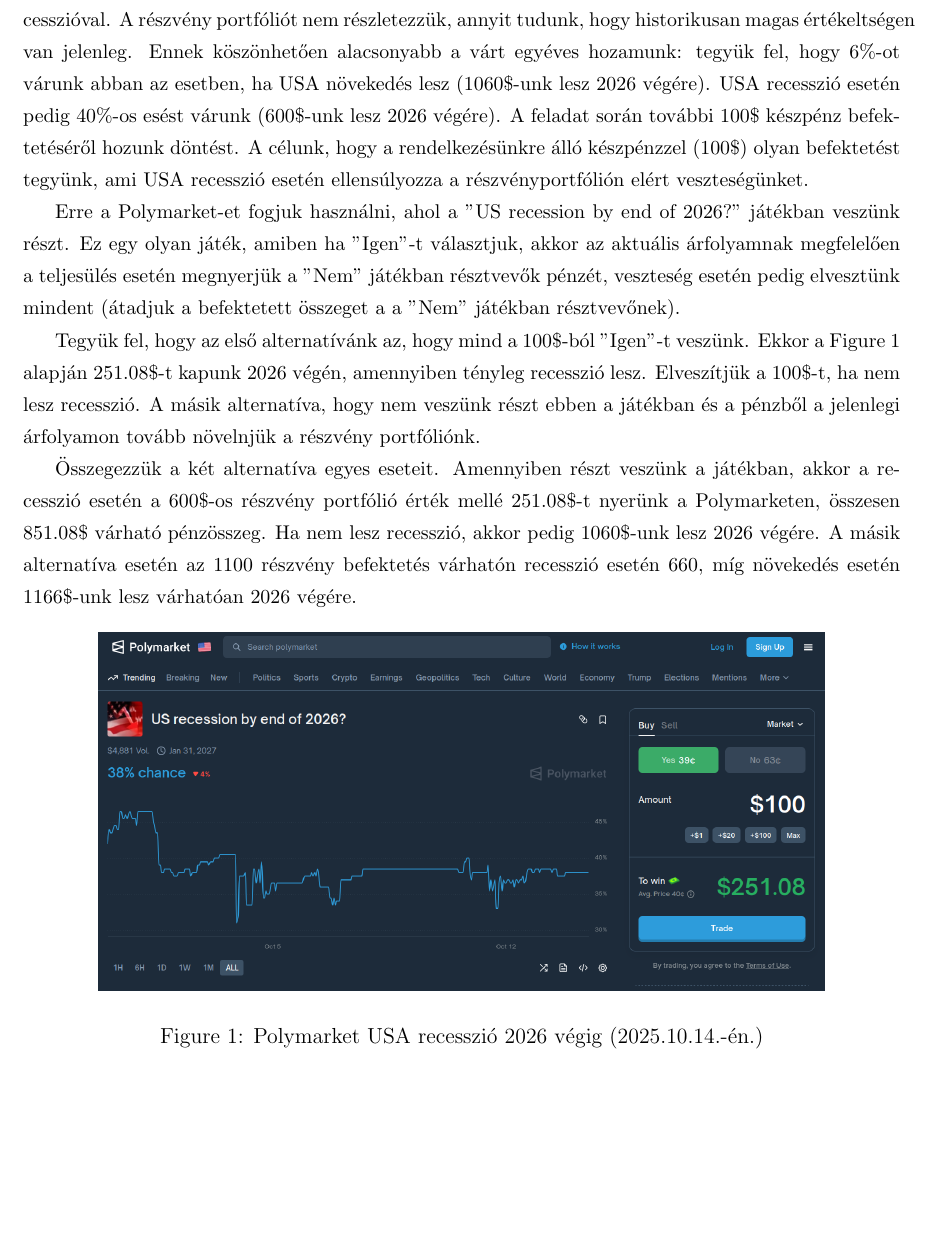
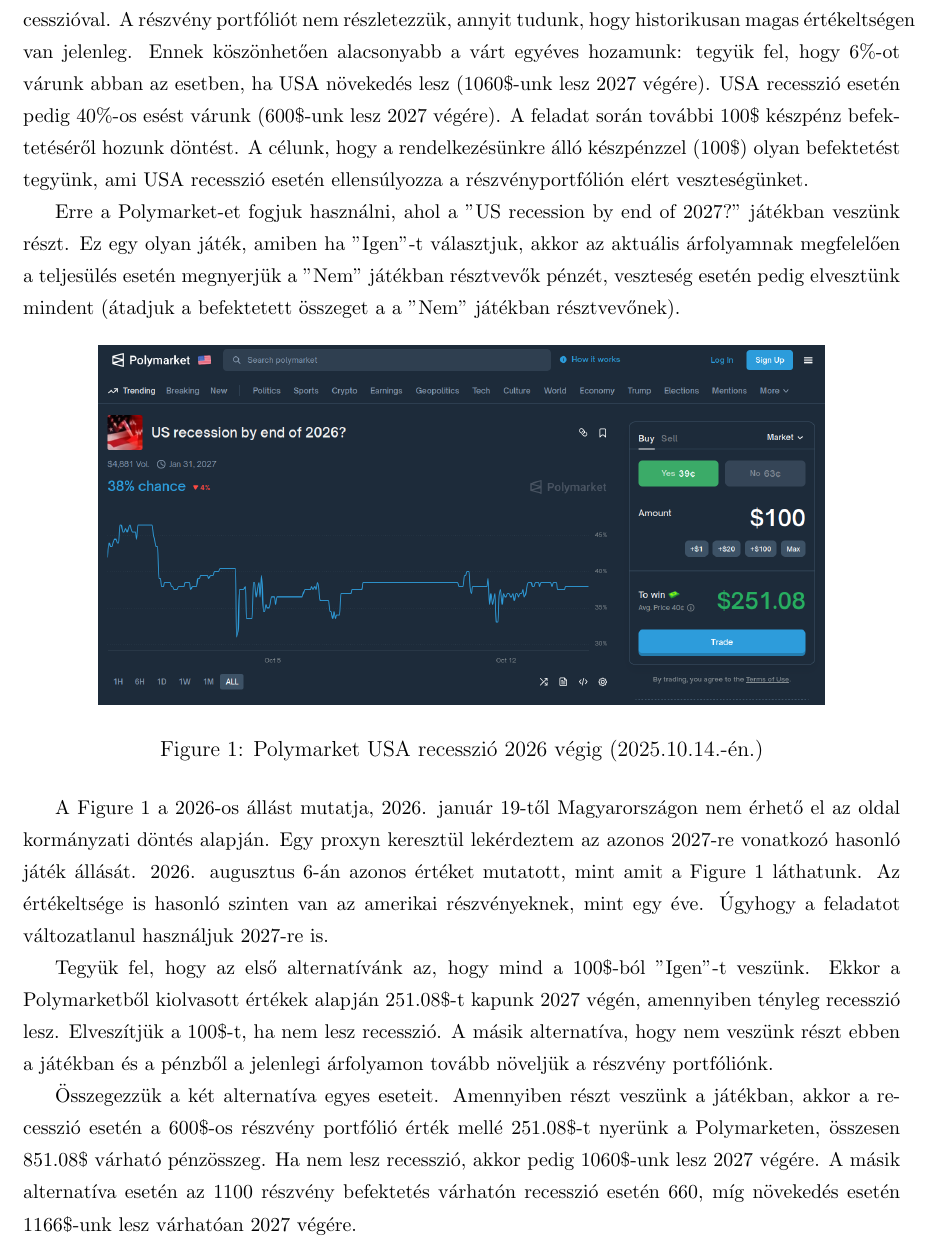
Before and after one commit to arppy/SZTE-dontelm-gyak-jegyzet, a LaTeX document (gyakanyag.tex): part of page 18 of 32, cut so that both start at the same text, the shorter picture padded with empty space. Compiled offline with pdfLaTeX.

Commit message:
a feladatnál: 2026->2027

```diff
--- a/gyakanyag.tex
+++ b/gyakanyag.tex
@@ -743,29 +743,16 @@
 Aminek a hozama várhatóan negatívan korrelál egy esetleges USA recesszióval.
 A részvény portfóliót nem részletezzük, annyit tudunk, hogy historikusan magas értékeltségen van jelenleg.
 Ennek köszönhetően alacsonyabb a várt egyéves hozamunk:
-tegyük fel, hogy 6\%-ot várunk abban az esetben, ha USA növekedés lesz (1060\$-unk lesz 2026 végére).
-USA recesszió esetén pedig 40\%-os esést várunk (600\$-unk lesz 2026 végére).
+tegyük fel, hogy 6\%-ot várunk abban az esetben, ha USA növekedés lesz (1060\$-unk lesz 2027 végére).
+USA recesszió esetén pedig 40\%-os esést várunk (600\$-unk lesz 2027 végére).
 A feladat során további 100\$ készpénz befektetéséről hozunk döntést.
 A célunk, hogy a rendelkezésünkre álló készpénzzel (100\$) olyan befektetést tegyünk,
 ami USA recesszió esetén ellensúlyozza a részvényportfólión elért veszteségünket.
 
-Erre a Polymarket-et fogjuk használni, ahol a \("\)US recession by end of 2026?\("\) játékban veszünk részt.
+Erre a Polymarket-et fogjuk használni, ahol a \("\)US recession by end of 2027?\("\) játékban veszünk részt.
 Ez egy olyan játék, amiben ha \("\)Igen\("\)-t választjuk, akkor az aktuális árfolyamnak megfelelően a teljesülés esetén
 megnyerjük a \("\)Nem\("\) játékban résztvevők pénzét, veszteség esetén pedig elvesztünk mindent
 (átadjuk a befektetett összeget a a \("\)Nem\("\) játékban résztvevőnek).
-
-Tegyük fel, hogy az első alternatívánk az, hogy mind a 100\$-ból \("\)Igen\("\)-t veszünk.
-Ekkor a Figure~\ref{fig:polyusarecession} alapján 251.08\$-t kapunk 2026 végén, amennyiben tényleg recesszió lesz.
-Elveszítjük a 100\$-t, ha nem lesz recesszió.
-A másik alternatíva, hogy nem veszünk részt ebben a játékban
-és a pénzből a jelenlegi árfolyamon tovább növelnjük a részvény portfóliónk.
-
-Összegezzük a két alternatíva egyes eseteit.
-Amennyiben részt veszünk a játékban, akkor a recesszió esetén
-a 600\$-os részvény portfólió érték mellé 251.08\$-t nyerünk a Polymarketen, összesen 851.08\$ várható pénzösszeg.
-Ha nem lesz recesszió, akkor pedig 1060\$-unk lesz 2026 végére.
-A másik alternatíva esetén az 1100 részvény befektetés várhatón recesszió esetén 660,
-míg növekedés esetén 1166\$-unk lesz várhatóan 2026 végére.
 
 \begin{figure}[htbp]
     \centering
@@ -773,6 +760,26 @@
     \caption{Polymarket USA recesszió 2026 végig (2025.10.14.-én.)}
     \label{fig:polyusarecession}
 \end{figure}
+
+A Figure~\ref{fig:polyusarecession} a 2026-os állást mutatja, 2026. január 19-től Magyarországon nem érhető
+el az oldal kormányzati döntés alapján.
+Egy proxyn keresztül lekérdeztem az azonos 2027-re vonatkozó hasonló játék állását.
+2026. augusztus 6-án azonos értéket mutatott, mint amit a Figure~\ref{fig:polyusarecession} láthatunk.
+Az értékeltsége is hasonló szinten van az amerikai részvényeknek, mint egy éve.
+Úgyhogy a feladatot változatlanul használjuk 2027-re is.
+
+Tegyük fel, hogy az első alternatívánk az, hogy mind a 100\$-ból \("\)Igen\("\)-t veszünk.
+Ekkor a Polymarketből kiolvasott értékek alapján 251.08\$-t kapunk 2027 végén, amennyiben tényleg recesszió lesz.
+Elveszítjük a 100\$-t, ha nem lesz recesszió.
+A másik alternatíva, hogy nem veszünk részt ebben a játékban
+és a pénzből a jelenlegi árfolyamon tovább növeljük a részvény portfóliónk.
+
+Összegezzük a két alternatíva egyes eseteit.
+Amennyiben részt veszünk a játékban, akkor a recesszió esetén
+a 600\$-os részvény portfólió érték mellé 251.08\$-t nyerünk a Polymarketen, összesen 851.08\$ várható pénzösszeg.
+Ha nem lesz recesszió, akkor pedig 1060\$-unk lesz 2027 végére.
+A másik alternatíva esetén az 1100 részvény befektetés várhatón recesszió esetén 660,
+míg növekedés esetén 1166\$-unk lesz várhatóan 2027 végére.
 
 A Polymarket-en a játékban résztvevők szerint 0.62 eséllyel nem lesz recesszió, míg 0.38 eséllyel recesszió lesz.
 Mi ennél egy kicsit optimistábbak vagyunk és azt gondoljuk, hogy csak 0.2 eséllyel lesz recesszió
```
Also changed, not shown: gyakanyag.pdf, 3 other files.
